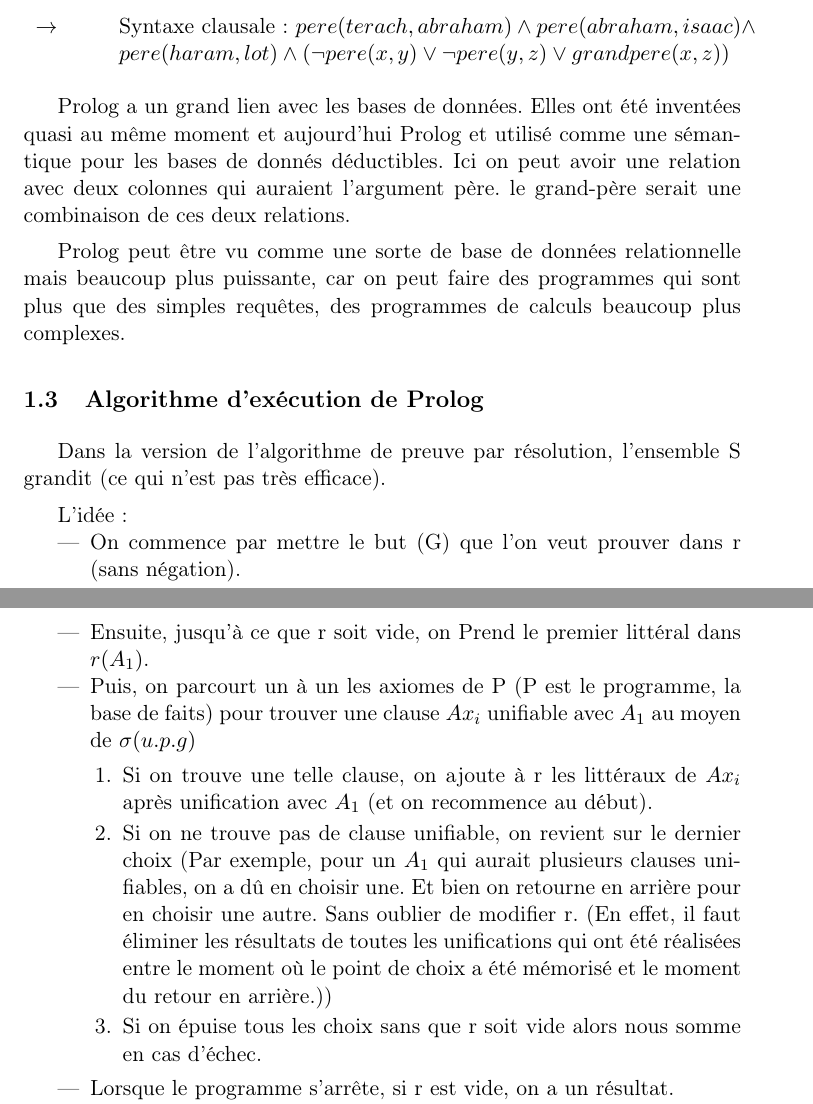
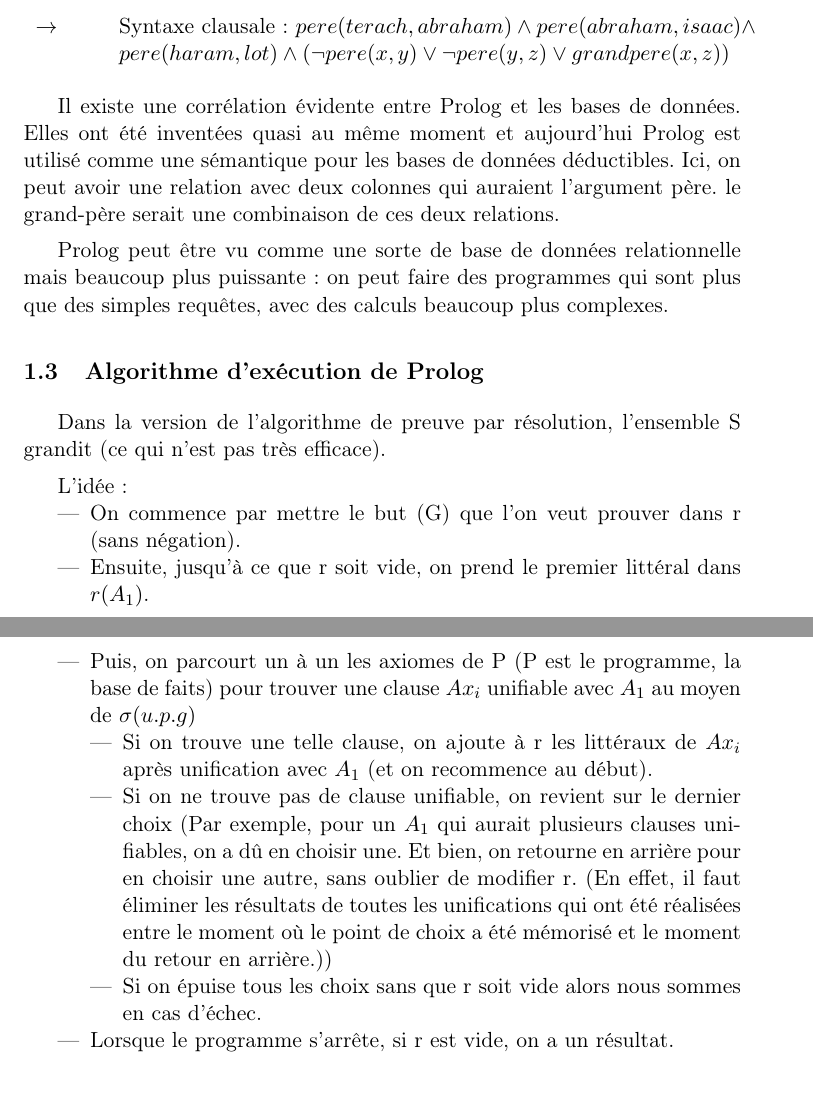
Before and after one commit to LINGI1101-Groupe15/syllabus, a LaTeX document (rapport.tex, which reads partie15.tex): two parts of pages 7 and 8 of 10, joined at a grey line, cut so that both start at the same text. Compiled offline with pdfLaTeX.

Commit message:
Modfication/correction texte

```diff
--- a/partie15.tex
+++ b/partie15.tex
@@ -108,9 +108,9 @@ En Prolog, on a des clauses (règles):
 	 	\end{tabular}
 	 \end{table}
 
-	 Prolog a un grand lien avec les bases de données. Elles ont été inventées quasi au même moment et aujourd'hui Prolog et utilisé comme une sémantique pour les bases de donnés déductibles. Ici on peut avoir une relation avec deux colonnes qui auraient l'argument père. le grand-père serait une combinaison de ces deux relations.
+	Il existe une corrélation évidente entre Prolog et les bases de données. Elles ont été inventées quasi au même moment et aujourd'hui Prolog est utilisé comme une sémantique pour les bases de données déductibles. Ici, on peut avoir une relation avec deux colonnes qui auraient l'argument père. le grand-père serait une combinaison de ces deux relations.
 
-	 Prolog peut être vu comme une sorte de base de données relationnelle mais beaucoup plus puissante, car on peut faire des programmes qui sont plus que des simples requêtes, des programmes de calculs beaucoup plus complexes.
+	 Prolog peut être vu comme une sorte de base de données relationnelle mais beaucoup plus puissante : on peut faire des programmes qui sont plus que des simples requêtes, avec des calculs beaucoup plus complexes.
 
 \subsection{Algorithme d'exécution de Prolog}
 
@@ -119,13 +119,13 @@ Dans la version de l’algorithme de preuve par résolution, l’ensemble S gran
 L’idée :
 \begin{itemize}
 	\item On commence par mettre le but (G) que l’on veut prouver dans r (sans négation).
-	\item Ensuite, jusqu’à ce que r soit vide, on Prend le premier littéral dans $r(A_{1})$.
+	\item Ensuite, jusqu’à ce que r soit vide, on prend le premier littéral dans $r(A_{1})$.
 	\item Puis, on parcourt un à un les axiomes de P (P est le programme, la base de faits) pour trouver une clause $Ax_{i}$ unifiable avec $A_{1}$ au moyen de $\sigma(u.p.g)$
-	\begin{enumerate}
+	\begin{itemize}
 		\item Si on trouve une telle clause, on ajoute à r les littéraux de $Ax_{i}$ après unification avec $A_{1}$ (et on recommence au début).
-		\item Si on ne trouve pas de clause unifiable, on revient sur le dernier choix (Par exemple, pour un $A_{1}$ qui aurait plusieurs clauses unifiables, on a dû en choisir une. Et bien on retourne en arrière pour en choisir une autre. Sans oublier de modifier r. (En effet, il faut éliminer les résultats de toutes les unifications qui ont été réalisées entre le moment où le point de choix a été mémorisé et le moment du retour en arrière.))
-		\item Si on épuise tous les choix sans que r soit vide alors nous somme en cas d’échec.
-	\end{enumerate}
+		\item Si on ne trouve pas de clause unifiable, on revient sur le dernier choix (Par exemple, pour un $A_{1}$ qui aurait plusieurs clauses unifiables, on a dû en choisir une. Et bien, on retourne en arrière pour en choisir une autre, sans oublier de modifier r. (En effet, il faut éliminer les résultats de toutes les unifications qui ont été réalisées entre le moment où le point de choix a été mémorisé et le moment du retour en arrière.))
+		\item Si on épuise tous les choix sans que r soit vide alors nous sommes en cas d’échec.
+	\end{itemize}
 	\item Lorsque le programme s’arrête, si r est vide, on a un résultat.
 \end{itemize}
 
```
Also changed, not shown: rapport.pdf, partie15.tex (8 more changed lines).
